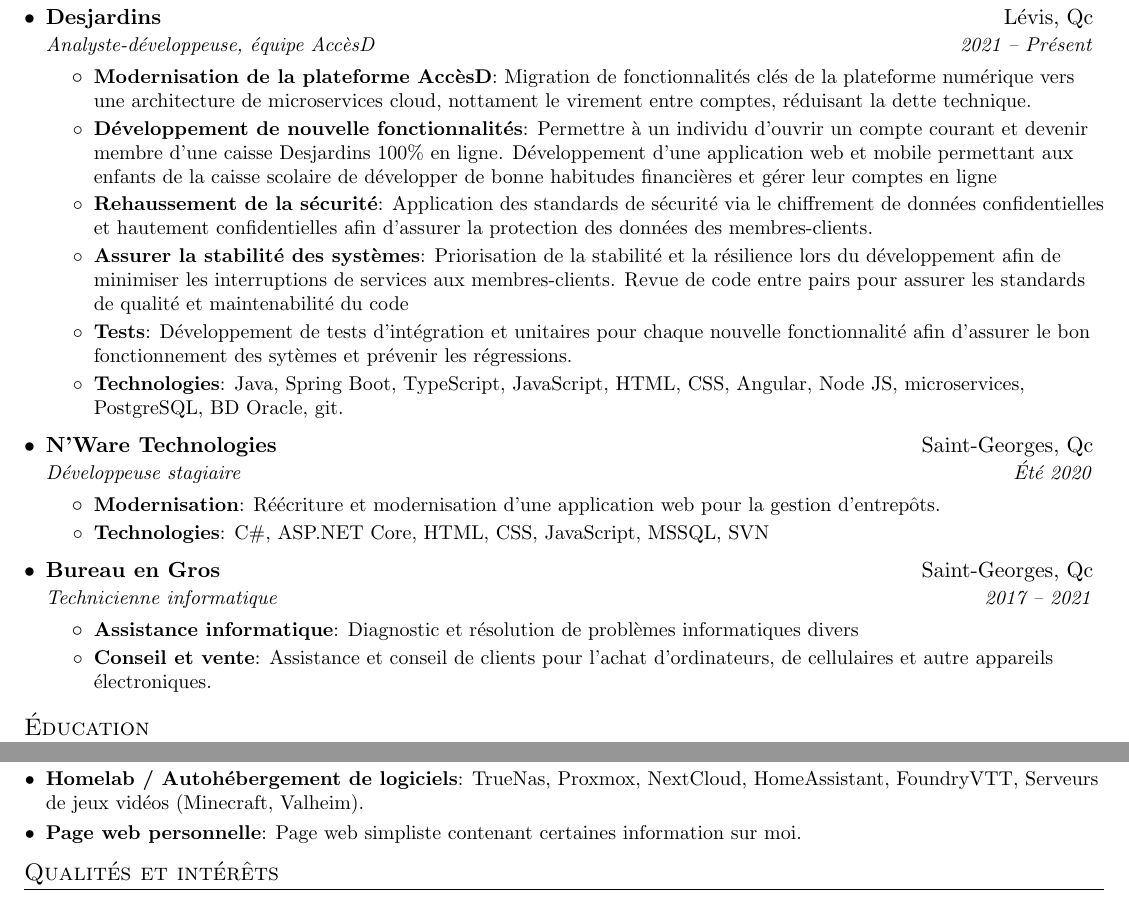
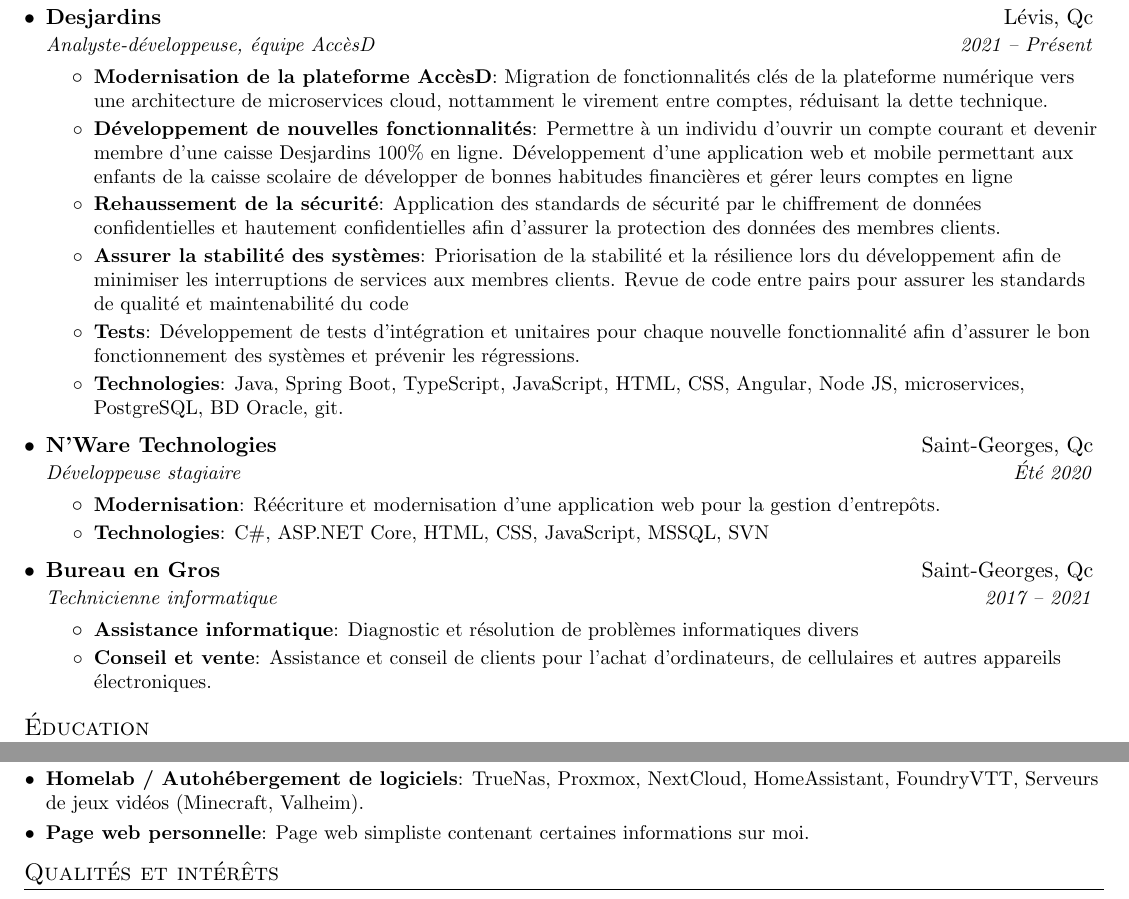
Before and after one commit to Olaren15/resume, a LaTeX CV (resume.tex): two parts of the page, joined at a grey line, cut so that both start at the same text. Compiled offline with pdfLaTeX.

Commit message:
Corrections fautes

```diff
--- a/resume.tex
+++ b/resume.tex
@@ -106,15 +106,15 @@
       {Analyste-développeuse, équipe AccèsD}{2021 -- Présent}
       \resumeItemListStart
         \resumeItem{Modernisation de la plateforme AccèsD}
-          {Migration de fonctionnalités clés de la plateforme numérique vers une architecture de microservices cloud, nottament le virement entre comptes, réduisant la dette technique.}
-        \resumeItem{Développement de nouvelle fonctionnalités}
-          {Permettre à un individu d'ouvrir un compte courant et devenir membre d'une caisse Desjardins 100\% en ligne. Développement d'une application web et mobile permettant aux enfants de la caisse scolaire de développer de bonne habitudes financières et gérer leur comptes en ligne}
+          {Migration de fonctionnalités clés de la plateforme numérique vers une architecture de microservices cloud, nottamment le virement entre comptes, réduisant la dette technique.}
+        \resumeItem{Développement de nouvelles fonctionnalités}
+          {Permettre à un individu d'ouvrir un compte courant et devenir membre d'une caisse Desjardins 100\% en ligne. Développement d'une application web et mobile permettant aux enfants de la caisse scolaire de développer de bonnes habitudes financières et gérer leurs comptes en ligne}
         \resumeItem{Rehaussement de la sécurité}
-          {Application des standards de sécurité via le chiffrement de données confidentielles et hautement confidentielles afin d'assurer la protection des données des membres-clients.}
+          {Application des standards de sécurité par le chiffrement de données confidentielles et hautement confidentielles afin d'assurer la protection des données des membres clients.}
         \resumeItem{Assurer la stabilité des systèmes}
-          {Priorisation de la stabilité et la résilience lors du développement afin de minimiser les interruptions de services aux membres-clients. Revue de code entre pairs pour assurer les standards de qualité et maintenabilité du code}
+          {Priorisation de la stabilité et la résilience lors du développement afin de minimiser les interruptions de services aux membres clients. Revue de code entre pairs pour assurer les standards de qualité et maintenabilité du code}
         \resumeItem{Tests}
-          {Développement de tests d'intégration et unitaires pour chaque nouvelle fonctionnalité afin d'assurer le bon fonctionnement des sytèmes et prévenir les régressions.}
+          {Développement de tests d'intégration et unitaires pour chaque nouvelle fonctionnalité afin d'assurer le bon fonctionnement des systèmes et prévenir les régressions.}
         \resumeItem{Technologies}
           {Java, Spring Boot, TypeScript, JavaScript, HTML, CSS, Angular, Node JS, microservices, PostgreSQL, BD Oracle, git.}
       \resumeItemListEnd
@@ -146,7 +146,7 @@
         \resumeItem{Assistance informatique}
           {Diagnostic et résolution de problèmes informatiques divers}
         \resumeItem{Conseil et vente}
-          {Assistance et conseil de clients pour l'achat d'ordinateurs, de cellulaires et autre appareils électroniques.}
+          {Assistance et conseil de clients pour l'achat d'ordinateurs, de cellulaires et autres appareils électroniques.}
       \resumeItemListEnd
 
   \resumeSubHeadingListEnd
@@ -181,7 +181,7 @@
     \resumeSubItem{Homelab / Autohébergement de logiciels}
       {TrueNas, Proxmox, NextCloud, HomeAssistant, FoundryVTT, Serveurs de jeux vidéos (Minecraft, Valheim).}
     \resumeSubItem{\href{https://www.cathgilbert.com}{Page web personnelle}}
-      {Page web simpliste contenant certaines information sur moi.}
+      {Page web simpliste contenant certaines informations sur moi.}
   \resumeSubHeadingListEnd
 
 % --------Qualités et intérêts------------
```
